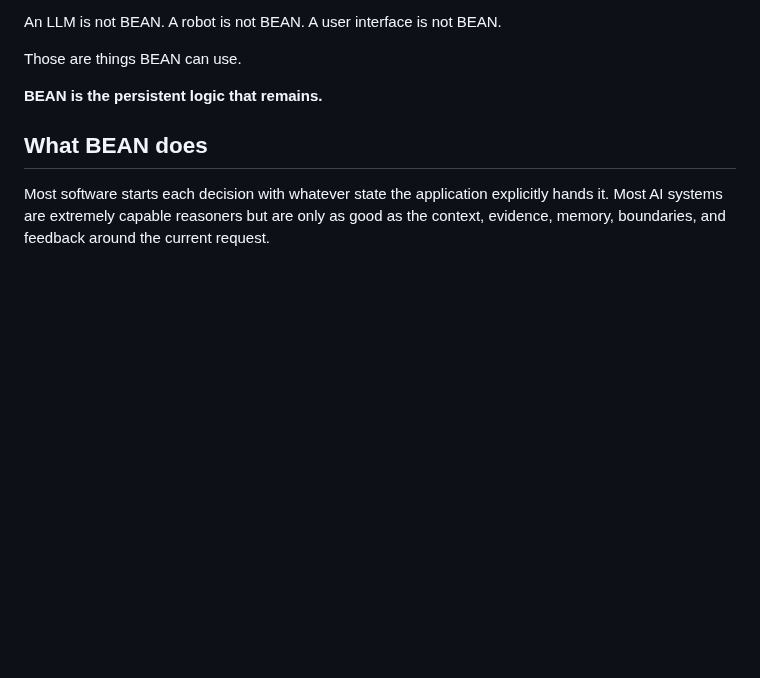
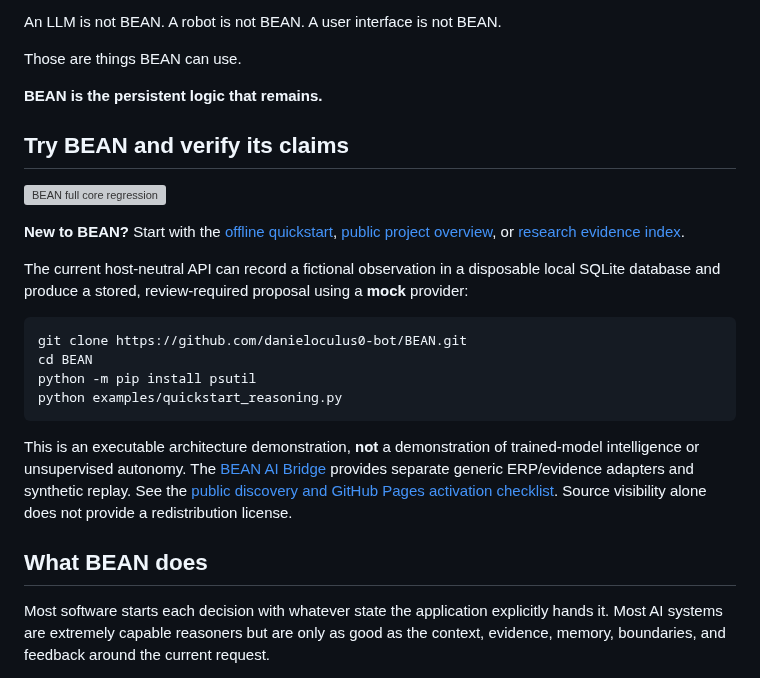
Before and after one commit to danieloculus0-bot/BEAN, a Markdown page: README.md, the part around the change. Drawn GitHub-style; blank space fills up the shorter version; grey boxes are pictures that could not be loaded.

Commit message:
docs: make verified BEAN quickstart and research easy to discover

````diff
--- a/README.md
+++ b/README.md
@@ -13,6 +13,23 @@ An LLM is not BEAN. A robot is not BEAN. A user interface is not BEAN.
 Those are things BEAN can use.
 
 **BEAN is the persistent logic that remains.**
+
+## Try BEAN and verify its claims
+
+[![BEAN full core regression](https://github.com/danieloculus0-bot/BEAN/actions/workflows/brain-smoke.yml/badge.svg)](https://github.com/danieloculus0-bot/BEAN/actions/workflows/brain-smoke.yml)
+
+**New to BEAN?** Start with the [offline quickstart](docs/GETTING_STARTED.md), [public project overview](docs/index.html), or [research evidence index](docs/experimental-research-index-2026-10.md).
+
+The current host-neutral API can record a fictional observation in a disposable local SQLite database and produce a stored, review-required proposal using a **mock** provider:
+
+```bash
+git clone https://github.com/danieloculus0-bot/BEAN.git
+cd BEAN
+python -m pip install psutil
+python examples/quickstart_reasoning.py
+```
+
+This is an executable architecture demonstration, **not** a demonstration of trained-model intelligence or unsupervised autonomy. The [BEAN AI Bridge](https://github.com/danieloculus0-bot/BEAN-AI-Bridge-) provides separate generic ERP/evidence adapters and synthetic replay. See the [public discovery and GitHub Pages activation checklist](docs/PUBLIC_DISCOVERY_LAUNCH.md). Source visibility alone does not provide a redistribution license.
 
 ## What BEAN does
 
````
